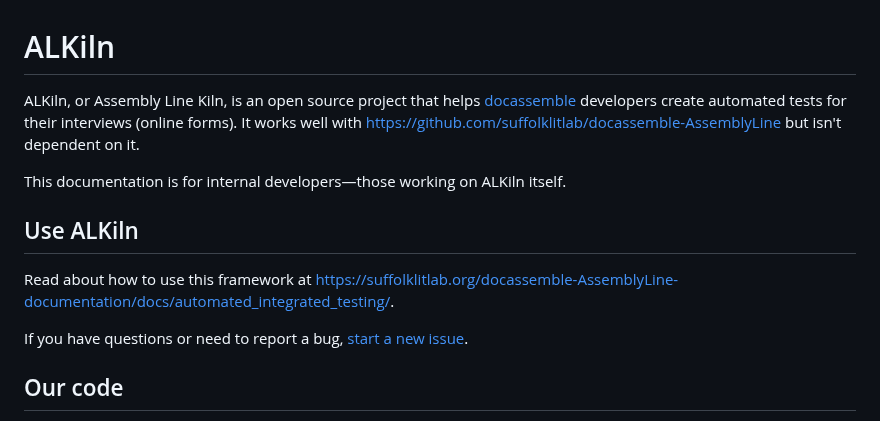
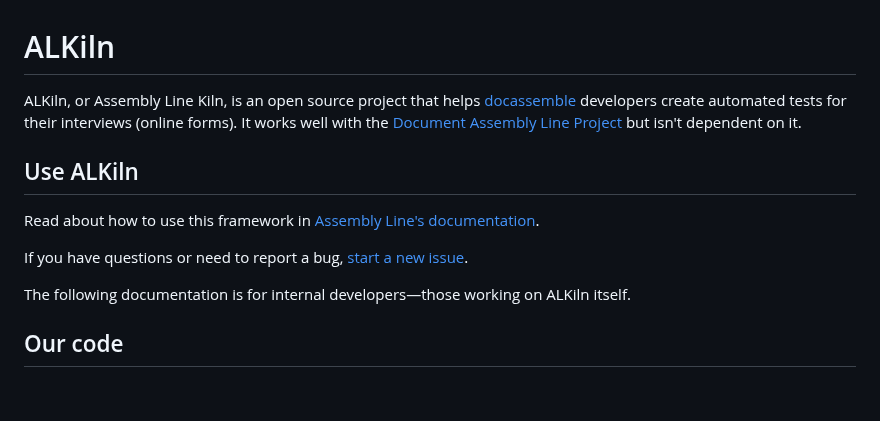
Before and after one commit to SuffolkLITLab/ALKiln, a Markdown page: README.md, the part around the change. Drawn GitHub-style; blank space fills up the shorter version.

```diff
--- a/README.md
+++ b/README.md
@@ -1,8 +1,7 @@
 # ALKiln
 
-ALKiln, or Assembly Line Kiln, is an open source project that helps [docassemble](https://docassemble.org/) developers create automated tests for their interviews (online forms). It works well with https://github.com/suffolklitlab/docassemble-AssemblyLine but isn't dependent on it.
+ALKiln, or Assembly Line Kiln, is an open source project that helps [docassemble](https://docassemble.org/) developers create automated tests for their interviews (online forms). It works well with the [Document Assembly Line Project](https://suffolklitlab.org/docassemble-AssemblyLine-documentation) but isn't dependent on it.
 
-This documentation is for internal developers—those working on ALKiln itself.
 
 <!--
 https://github.com/18F/open-source-guide/blob/18f-pages/pages/making-readmes-readable.md
@@ -13,9 +12,11 @@ https://github.com/18F/open-source-guide/blob/18f-pages/pages/making-readmes-rea
 -->
 
 ## Use ALKiln
-Read about how to use this framework at https://suffolklitlab.org/docassemble-AssemblyLine-documentation/docs/automated_integrated_testing/.
+Read about how to use this framework in [Assembly Line's documentation](https://suffolklitlab.org/docassemble-AssemblyLine-documentation/docs/automated_integrated_testing/).
 
 If you have questions or need to report a bug, [start a new issue](https://github.com/SuffolkLITLab/ALKiln/issues/new).
+
+The following documentation is for internal developers—those working on ALKiln itself.
 
 ## Our code
 
```
Also changed, not shown: CONTRIBUTING.md (+3 -5 lines).
